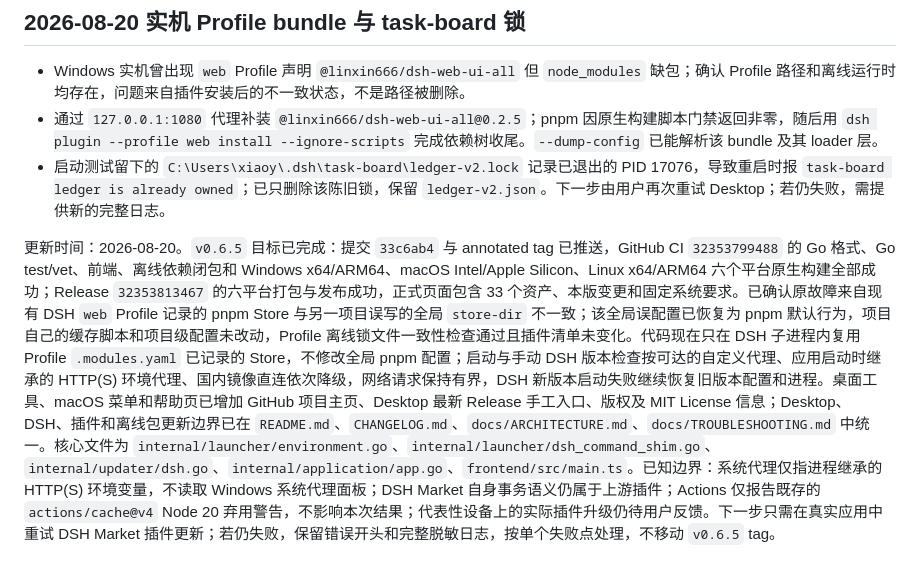
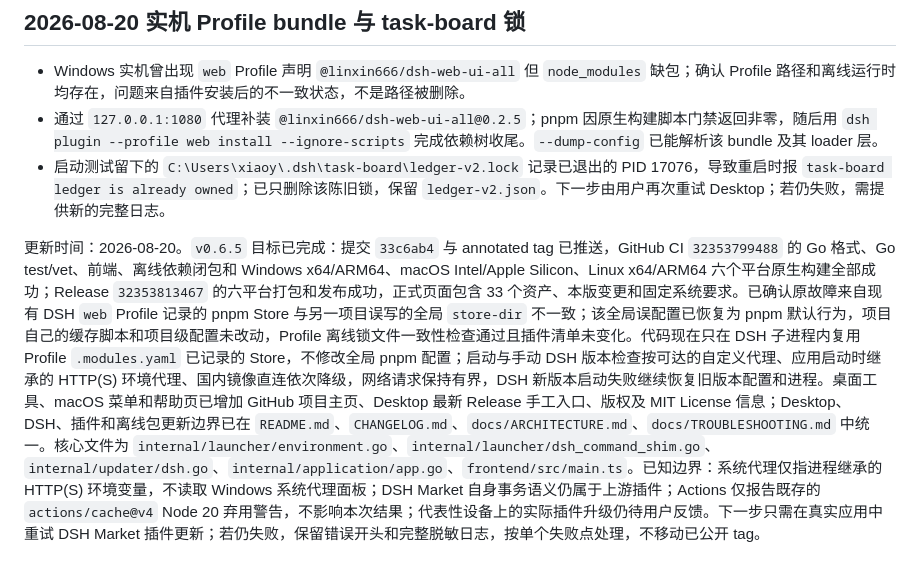
Before and after one commit to FreeCodeCampXYG/starline-dsh-desktop, a Markdown page: DEV_STATE.md, the part around the change. GitHub-like rendering.

```diff
--- a/DEV_STATE.md
+++ b/DEV_STATE.md
@@ -14,4 +14,4 @@
 - 通过 `127.0.0.1:1080` 代理补装 `@linxin666/dsh-web-ui-all@0.2.5`；pnpm 因原生构建脚本门禁返回非零，随后用 `dsh plugin --profile web install --ignore-scripts` 完成依赖树收尾。`--dump-config` 已能解析该 bundle 及其 loader 层。
 - 启动测试留下的 `C:\Users\xiaoy\.dsh\task-board\ledger-v2.lock` 记录已退出的 PID 17076，导致重启时报 `task-board ledger is already owned`；已只删除该陈旧锁，保留 `ledger-v2.json`。下一步由用户再次重试 Desktop；若仍失败，需提供新的完整日志。
 
-更新时间：2026-08-20。`v0.6.5` 目标已完成：提交 `33c6ab4` 与 annotated tag 已推送，GitHub CI `32353799488` 的 Go 格式、Go test/vet、前端、离线依赖闭包和 Windows x64/ARM64、macOS Intel/Apple Silicon、Linux x64/ARM64 六个平台原生构建全部成功；Release `32353813467` 的六平台打包与发布成功，正式页面包含 33 个资产、本版变更和固定系统要求。已确认原故障来自现有 DSH `web` Profile 记录的 pnpm Store 与另一项目误写的全局 `store-dir` 不一致；该全局误配置已恢复为 pnpm 默认行为，项目自己的缓存脚本和项目级配置未改动，Profile 离线锁文件一致性检查通过且插件清单未变化。代码现在只在 DSH 子进程内复用 Profile `.modules.yaml` 已记录的 Store，不修改全局 pnpm 配置；启动与手动 DSH 版本检查按可达的自定义代理、应用启动时继承的 HTTP(S) 环境代理、国内镜像直连依次降级，网络请求保持有界，DSH 新版本启动失败继续恢复旧版本配置和进程。桌面工具、macOS 菜单和帮助页已增加 GitHub 项目主页、Desktop 最新 Release 手工入口、版权及 MIT License 信息；Desktop、DSH、插件和离线包更新边界已在 `README.md`、`CHANGELOG.md`、`docs/ARCHITECTURE.md`、`docs/TROUBLESHOOTING.md` 中统一。核心文件为 `internal/launcher/environment.go`、`internal/launcher/dsh_command_shim.go`、`internal/updater/dsh.go`、`internal/application/app.go`、`frontend/src/main.ts`。已知边界：系统代理仅指进程继承的 HTTP(S) 环境变量，不读取 Windows 系统代理面板；DSH Market 自身事务语义仍属于上游插件；Actions 仅报告既存的 `actions/cache@v4` Node 20 弃用警告，不影响本次结果；代表性设备上的实际插件升级仍待用户反馈。下一步只需在真实应用中重试 DSH Market 插件更新；若仍失败，保留错误开头和完整脱敏日志，按单个失败点处理，不移动 `v0.6.5` tag。
+更新时间：2026-08-20。`v0.6.5` 目标已完成：提交 `33c6ab4` 与 annotated tag 已推送，GitHub CI `32353799488` 的 Go 格式、Go test/vet、前端、离线依赖闭包和 Windows x64/ARM64、macOS Intel/Apple Silicon、Linux x64/ARM64 六个平台原生构建全部成功；Release `32353813467` 的六平台打包和发布成功，正式页面包含 33 个资产、本版变更和固定系统要求。已确认原故障来自现有 DSH `web` Profile 记录的 pnpm Store 与另一项目误写的全局 `store-dir` 不一致；该全局误配置已恢复为 pnpm 默认行为，项目自己的缓存脚本和项目级配置未改动，Profile 离线锁文件一致性检查通过且插件清单未变化。代码现在只在 DSH 子进程内复用 Profile `.modules.yaml` 已记录的 Store，不修改全局 pnpm 配置；启动与手动 DSH 版本检查按可达的自定义代理、应用启动时继承的 HTTP(S) 环境代理、国内镜像直连依次降级，网络请求保持有界，DSH 新版本启动失败继续恢复旧版本配置和进程。桌面工具、macOS 菜单和帮助页已增加 GitHub 项目主页、Desktop 最新 Release 手工入口、版权及 MIT License 信息；Desktop、DSH、插件和离线包更新边界已在 `README.md`、`CHANGELOG.md`、`docs/ARCHITECTURE.md`、`docs/TROUBLESHOOTING.md` 中统一。核心文件为 `internal/launcher/environment.go`、`internal/launcher/dsh_command_shim.go`、`internal/updater/dsh.go`、`internal/application/app.go`、`frontend/src/main.ts`。已知边界：系统代理仅指进程继承的 HTTP(S) 环境变量，不读取 Windows 系统代理面板；DSH Market 自身事务语义仍属于上游插件；Actions 仅报告既存的 `actions/cache@v4` Node 20 弃用警告，不影响本次结果；代表性设备上的实际插件升级仍待用户反馈。下一步只需在真实应用中重试 DSH Market 插件更新；若仍失败，保留错误开头和完整脱敏日志，按单个失败点处理，不移动已公开 tag。
```
